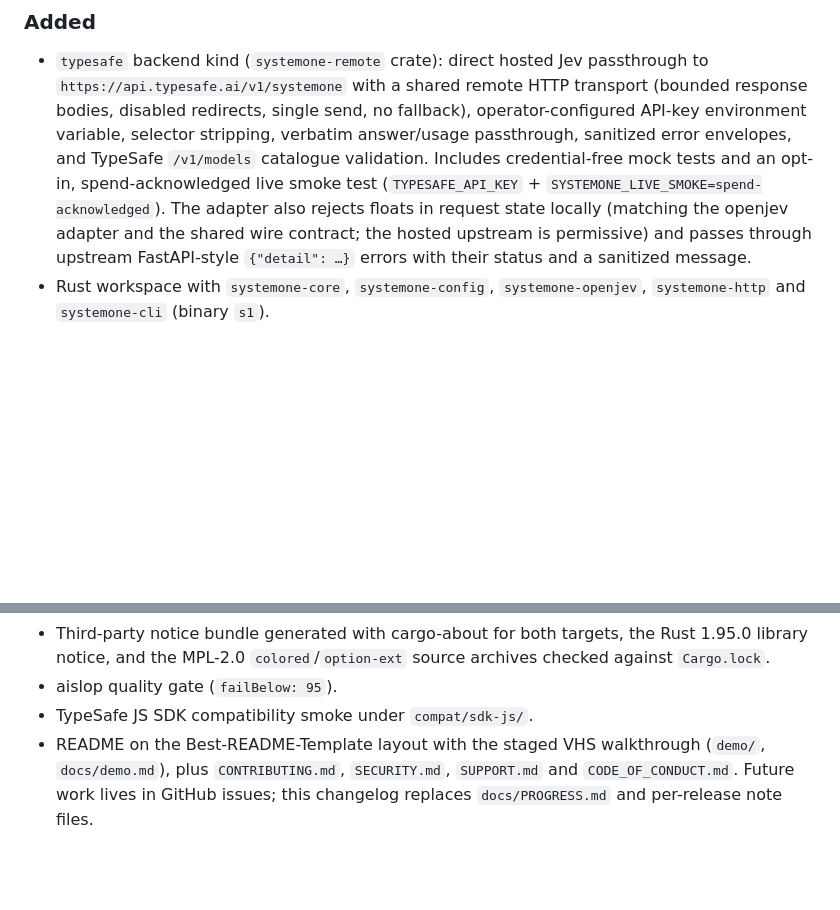
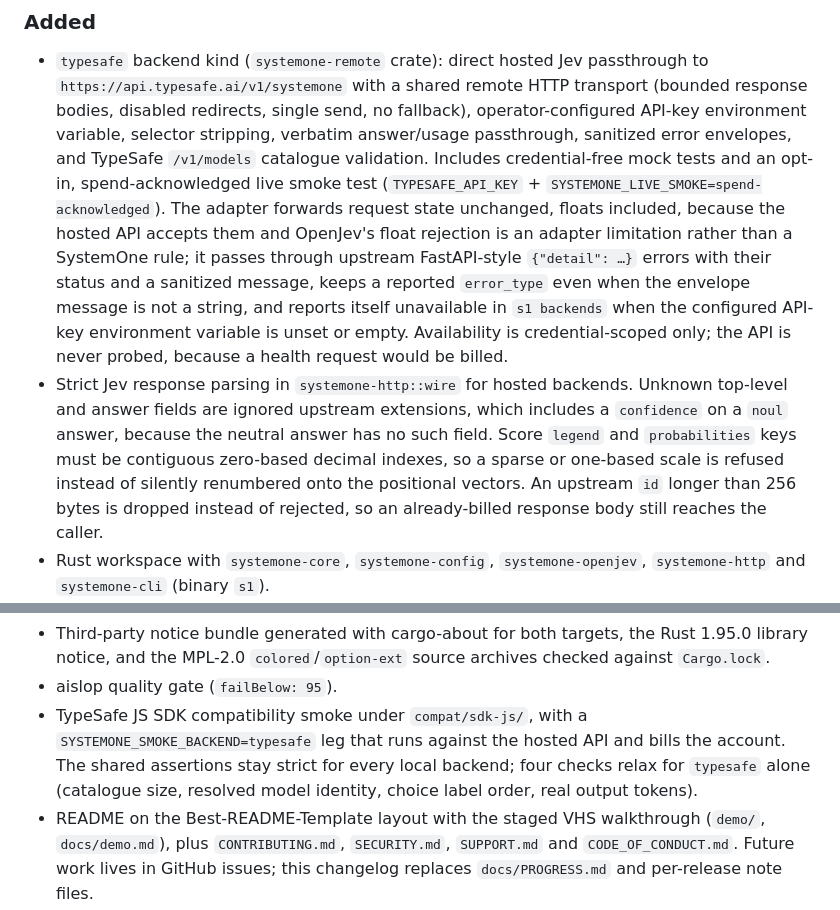
Before and after one commit to codesoda/systemone, a Markdown page: CHANGELOG.md, 2 parts joined by grey strips. Drawn GitHub-style; blank space fills up the shorter version.

Commit message:
docs(changelog): record the TypeSafe review fixes
The Unreleased entry claimed the adapter rejects floats locally, which
is no longer true. It now describes request passthrough, the retained
error_type, credential-scoped availability, the response-parser rules
for score keys and over-long ids, and the billed typesafe SDK smoke leg.

```diff
--- a/CHANGELOG.md
+++ b/CHANGELOG.md
@@ -17,10 +17,23 @@ workflow.
   envelopes, and TypeSafe `/v1/models` catalogue validation. Includes
   credential-free mock tests and an opt-in, spend-acknowledged live smoke
   test (`TYPESAFE_API_KEY` + `SYSTEMONE_LIVE_SMOKE=spend-acknowledged`). The
-  adapter also rejects floats in request state locally (matching the
-  openjev adapter and the shared wire contract; the hosted upstream is
-  permissive) and passes through upstream FastAPI-style
-  `{"detail": …}` errors with their status and a sanitized message.
+  adapter forwards request state unchanged, floats included, because the
+  hosted API accepts them and OpenJev's float rejection is an adapter
+  limitation rather than a SystemOne rule; it passes through upstream
+  FastAPI-style `{"detail": …}` errors with their status and a sanitized
+  message, keeps a reported `error_type` even when the envelope message is
+  not a string, and reports itself unavailable in `s1 backends` when the
+  configured API-key environment variable is unset or empty. Availability is
+  credential-scoped only; the API is never probed, because a health request
+  would be billed.
+- Strict Jev response parsing in `systemone-http::wire` for hosted backends.
+  Unknown top-level and answer fields are ignored upstream extensions, which
+  includes a `confidence` on a `noul` answer, because the neutral answer has
+  no such field. Score `legend` and `probabilities` keys must be contiguous
+  zero-based decimal indexes, so a sparse or one-based scale is refused
+  instead of silently renumbered onto the positional vectors. An upstream
+  `id` longer than 256 bytes is dropped instead of rejected, so an
+  already-billed response body still reaches the caller.
 - Rust workspace with `systemone-core`, `systemone-config`, `systemone-openjev`,
   `systemone-http` and `systemone-cli` (binary `s1`).
 - Neutral `DecisionHost` trait (`capabilities`, `evaluate`, `shutdown`) that
@@ -64,7 +77,11 @@ workflow.
   Rust 1.95.0 library notice, and the MPL-2.0 `colored`/`option-ext` source
   archives checked against `Cargo.lock`.
 - aislop quality gate (`failBelow: 95`).
-- TypeSafe JS SDK compatibility smoke under `compat/sdk-js/`.
+- TypeSafe JS SDK compatibility smoke under `compat/sdk-js/`, with a
+  `SYSTEMONE_SMOKE_BACKEND=typesafe` leg that runs against the hosted API and
+  bills the account. The shared assertions stay strict for every local
+  backend; four checks relax for `typesafe` alone (catalogue size, resolved
+  model identity, choice label order, real output tokens).
 - README on the Best-README-Template layout with the staged VHS walkthrough
   (`demo/`, `docs/demo.md`), plus `CONTRIBUTING.md`, `SECURITY.md`,
   `SUPPORT.md` and `CODE_OF_CONDUCT.md`. Future work lives in GitHub issues;
```
